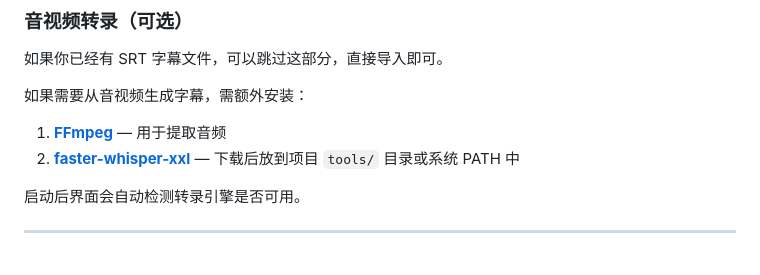
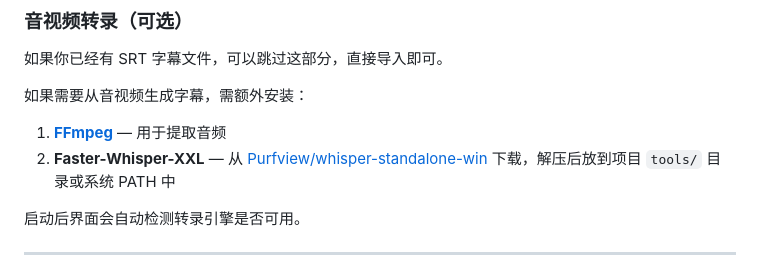
Before and after one commit to Ice-wilderness/YiMu-Subtitle-Translator, a Markdown page: README.md, the part around the change. Rendered like a GitHub page.

Commit message:
修正 Faster-Whisper-XXL 下载链接指向 Releases 页

```diff
--- a/README.md
+++ b/README.md
@@ -145,7 +145,7 @@ python app.py
 如果需要从音视频生成字幕，需额外安装：
 
 1. **[FFmpeg](https://ffmpeg.org/download.html)** — 用于提取音频
-2. **[faster-whisper-xxl](https://github.com/Purfview/whisper-standalone-win)** — 下载后放到项目 `tools/` 目录或系统 PATH 中
+2. **Faster-Whisper-XXL** — 从 [Purfview/whisper-standalone-win](https://github.com/Purfview/whisper-standalone-win/releases) 下载，解压后放到项目 `tools/` 目录或系统 PATH 中
 
 启动后界面会自动检测转录引擎是否可用。
 
```
